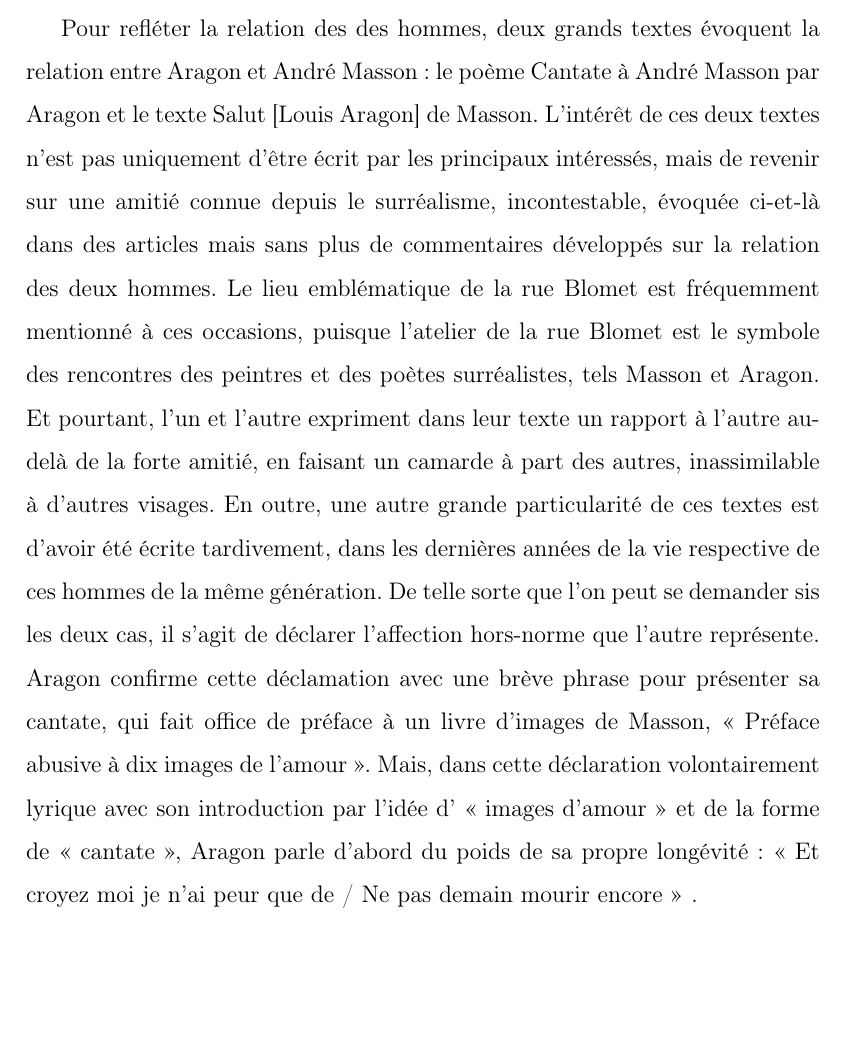
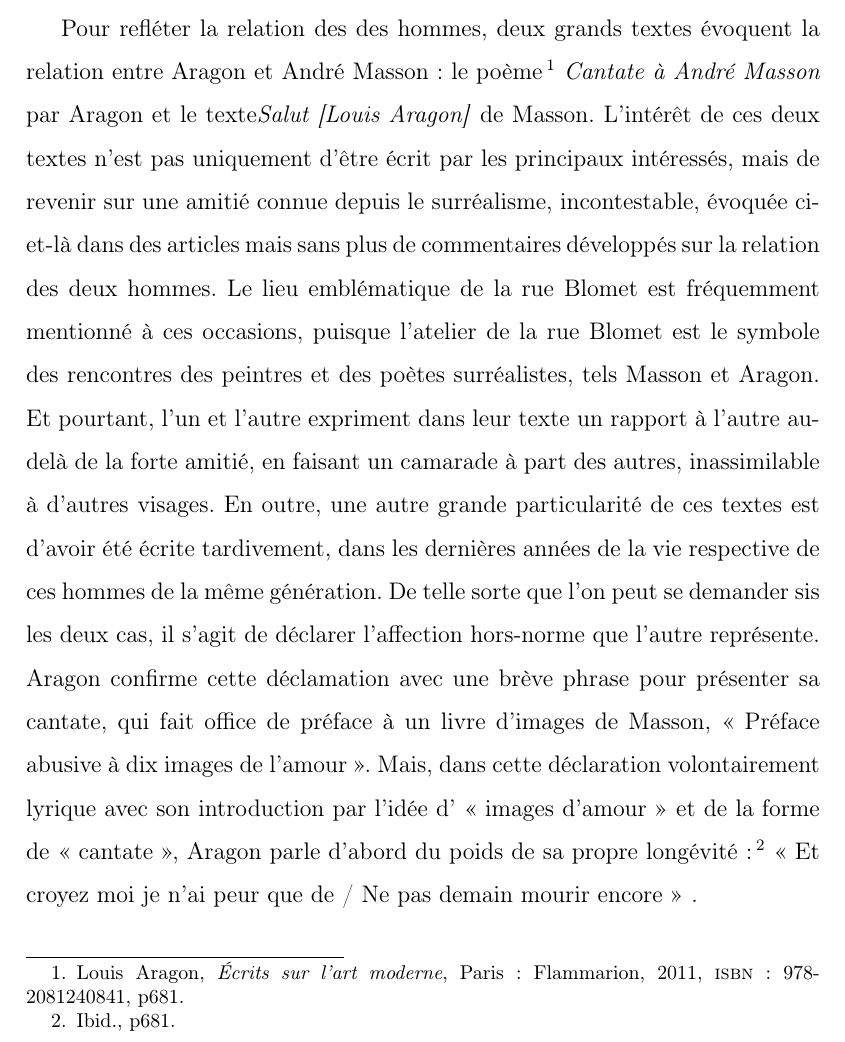
Before and after one commit to AllyBook/memoire, a LaTeX thesis (memoire.tex, which reads parties/premierepartie.tex): part of page 11 of 13, cut so that both start at the same text, the shorter picture padded with empty space. Compiled offline with pdfLaTeX.

Commit message:
tentative d'italique et notes de pdp

```diff
--- a/parties/premierepartie.tex
+++ b/parties/premierepartie.tex
@@ -1,3 +1,3 @@
 \part{Aragon et Masson : Mémoires croisées}
 \chapter{Rencontre d'anciens combattants}
-    Pour refléter la relation des des hommes,  deux grands textes évoquent la relation entre Aragon et André Masson : le poème Cantate à André Masson par Aragon et le texte Salut [Louis Aragon]  de Masson. L’intérêt de ces deux textes n’est pas uniquement d’être écrit par les principaux intéressés, mais de revenir sur une amitié connue depuis le surréalisme, incontestable, évoquée ci-et-là dans des articles mais sans plus de commentaires développés sur la relation des deux hommes. Le lieu emblématique de la rue Blomet est fréquemment mentionné à ces occasions, puisque l’atelier de la rue Blomet est le symbole des rencontres des peintres et des poètes surréalistes, tels Masson et Aragon.  Et pourtant, l’un et l’autre expriment dans leur texte un rapport à l’autre au-delà de la forte amitié, en faisant un camarde à part des autres, inassimilable à d’autres visages. En outre, une autre grande particularité de ces textes est d’avoir été écrite tardivement, dans les dernières années de la vie respective de ces hommes de la même génération. De telle sorte que l’on peut se demander sis les deux cas, il s’agit de déclarer l’affection hors-norme que l’autre représente. Aragon confirme cette déclamation 	avec une brève phrase pour présenter sa cantate, qui fait office de préface à un livre d’images de Masson, « Préface abusive à dix images de l’amour ». Mais, dans cette déclaration volontairement lyrique avec son introduction par l’idée d’ « images d’amour » et de la forme de « cantate », Aragon parle d’abord du poids de sa propre longévité : « Et croyez moi je n’ai peur que de / Ne pas demain mourir encore » .
+    Pour refléter la relation des des hommes,  deux grands textes évoquent la relation entre Aragon et André Masson : le poème \footcite[p681]{ecritssurla} \emph{Cantate à André Masson} par Aragon et le texte\emph{Salut [Louis Aragon]} de Masson. L’intérêt de ces deux textes n’est pas uniquement d’être écrit par les principaux intéressés, mais de revenir sur une amitié connue depuis le surréalisme, incontestable, évoquée ci-et-là dans des articles mais sans plus de commentaires développés sur la relation des deux hommes. Le lieu emblématique de la rue Blomet est fréquemment mentionné à ces occasions, puisque l’atelier de la rue Blomet est le symbole des rencontres des peintres et des poètes surréalistes, tels Masson et Aragon.  Et pourtant, l’un et l’autre expriment dans leur texte un rapport à l’autre au-delà de la forte amitié, en faisant un camarade à part des autres, inassimilable à d’autres visages. En outre, une autre grande particularité de ces textes est d’avoir été écrite tardivement, dans les dernières années de la vie respective de ces hommes de la même génération. De telle sorte que l’on peut se demander sis les deux cas, il s’agit de déclarer l’affection hors-norme que l’autre représente. Aragon confirme cette déclamation 	avec une brève phrase pour présenter sa cantate, qui fait office de préface à un livre d’images de Masson, « Préface abusive à dix images de l’amour ». Mais, dans cette déclaration volontairement lyrique avec son introduction par l’idée d’ « images d’amour » et de la forme de « cantate », Aragon parle d’abord du poids de sa propre longévité :\footcite[p681]{ecritssurla} « Et croyez moi je n’ai peur que de / Ne pas demain mourir encore » .
```
